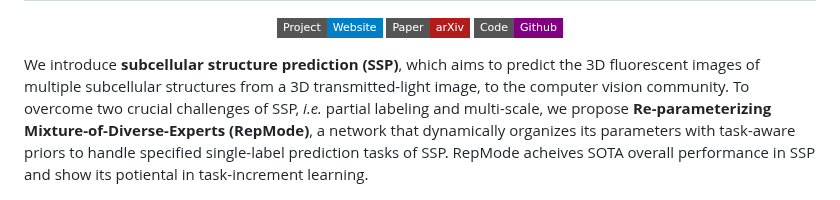
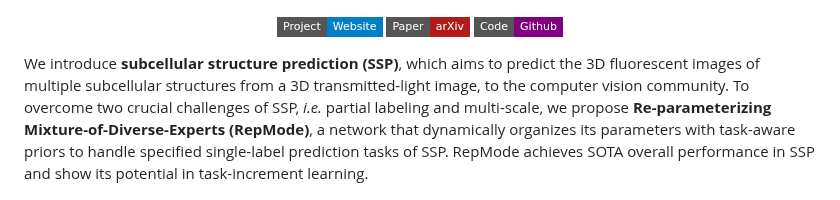
Before and after one commit to Correr-Zhou/RepMode, a Markdown page: README.md, the part around the change. GitHub-like rendering; badges without logos.

Commit message:
Update README.md
acheives -> achieves
potiental -> potential

```diff
--- a/README.md
+++ b/README.md
@@ -15,7 +15,7 @@
 </div>
 
 
-We introduce **subcellular structure prediction (SSP)**, which aims to predict the 3D fluorescent images of multiple subcellular structures from a 3D transmitted-light image, to the computer vision community. To overcome two crucial challenges of SSP, *i.e.* partial labeling and multi-scale, we propose **Re-parameterizing Mixture-of-Diverse-Experts (RepMode)**, a network that dynamically organizes its parameters with task-aware priors to handle specified single-label prediction tasks of SSP. RepMode acheives SOTA overall performance in SSP and show its potiental in task-increment learning.
+We introduce **subcellular structure prediction (SSP)**, which aims to predict the 3D fluorescent images of multiple subcellular structures from a 3D transmitted-light image, to the computer vision community. To overcome two crucial challenges of SSP, *i.e.* partial labeling and multi-scale, we propose **Re-parameterizing Mixture-of-Diverse-Experts (RepMode)**, a network that dynamically organizes its parameters with task-aware priors to handle specified single-label prediction tasks of SSP. RepMode achieves SOTA overall performance in SSP and show its potential in task-increment learning.
 
 
 <div align="center">
```
